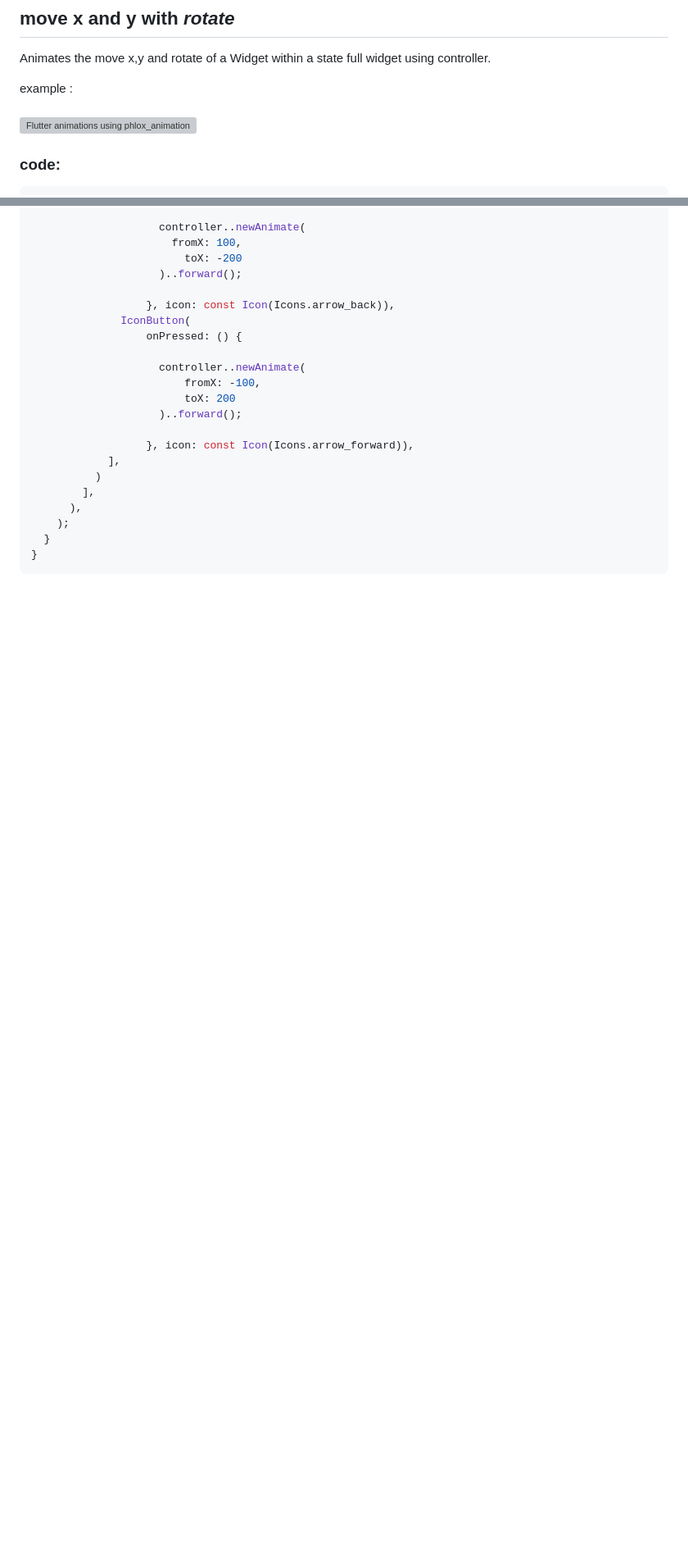
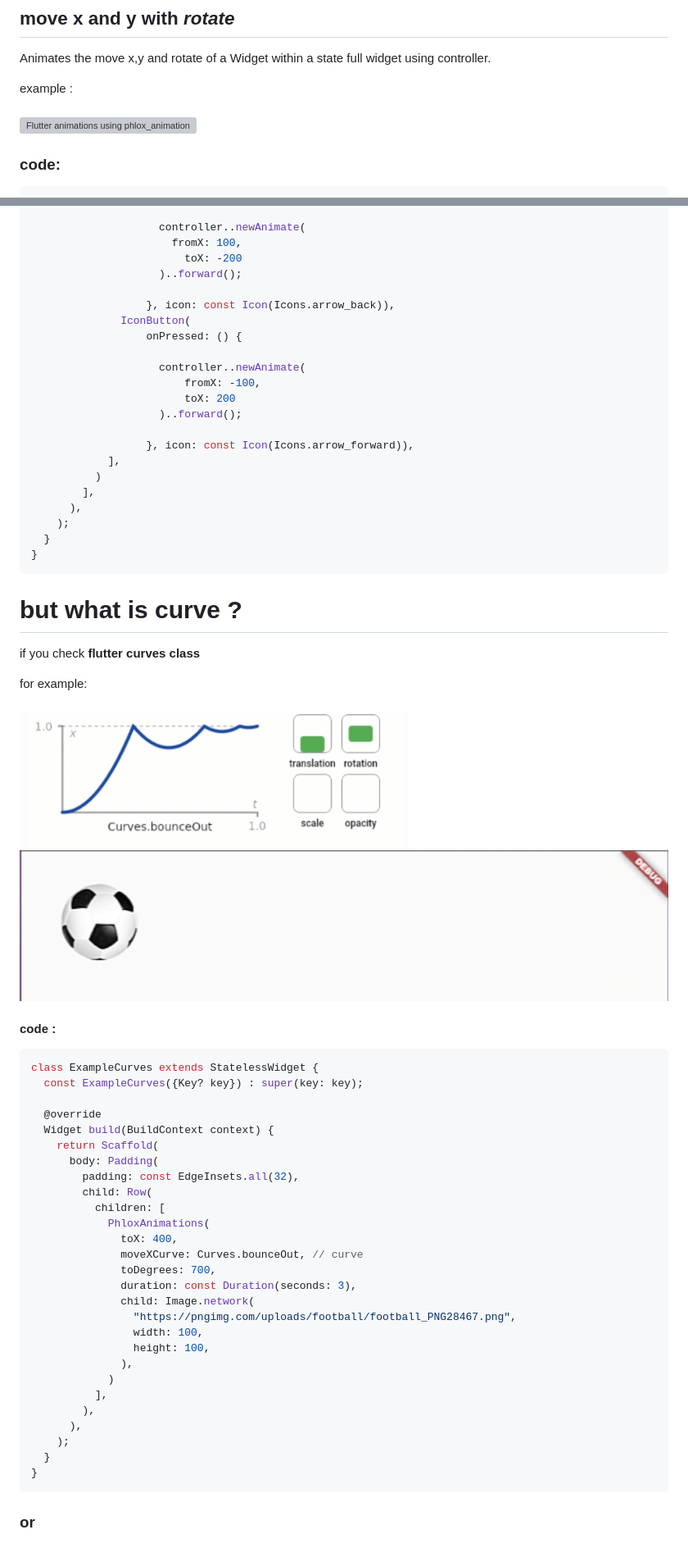
Before and after one commit to PhloxCompany/flutter_phlox_animations, a Markdown page: README.md, 2 parts joined by grey strips. Shown: that part at 82% size. Drawn GitHub-style; pictures changed too: readme_files/ball.gif (added), readme_files/ball_curve.gif (added); blank space fills up the shorter version; grey boxes are pictures that could not be loaded.

Commit message:
add curves details

````diff
--- a/README.md
+++ b/README.md
@@ -155,7 +155,7 @@ Animates the move x,y and rotate of a Widget within a state full widget using co
 example :
 <br><br>
 <img src="https://github.com/phloxCompany/flutter_phlox_animations/blob/master/readme_files/controller01.gif?raw=true"
-width="100%" alt="Flutter animations using phlox_animations package" loading="lazy"/>
+width="50%" alt="Flutter animations using phlox_animations package" loading="lazy"/>
 
 ### code:
 ```dart
@@ -597,3 +597,48 @@ class _ExampleControllerMethodsState extends State<ExampleControllerMethods> {
   }
 }
 ```
+
+# but what is curve ?
+
+if you check<b href="https://api.flutter.dev/flutter/animation/Curves-class.html" target="blank"> flutter curves class </b>
+
+for example:
+<br><br>
+<img src="https://github.com/phloxCompany/flutter_phlox_animations/blob/master/readme_files/ball_curve.gif?raw=true"
+width="60%" alt="Flutter animations using phlox_animations package" loading="lazy"/>
+<br>
+<img src="https://github.com/phloxCompany/flutter_phlox_animations/blob/master/readme_files/ball.gif?raw=true"
+width="100%" alt="Flutter animations using phlox_animations package" loading="lazy"/>
+
+#### code :
+```dart
+class ExampleCurves extends StatelessWidget {
+  const ExampleCurves({Key? key}) : super(key: key);
+
+  @override
+  Widget build(BuildContext context) {
+    return Scaffold(
+      body: Padding(
+        padding: const EdgeInsets.all(32),
+        child: Row(
+          children: [
+            PhloxAnimations(
+              toX: 400,
+              moveXCurve: Curves.bounceOut, // curve
+              toDegrees: 700,
+              duration: const Duration(seconds: 3),
+              child: Image.network(
+                "https://pngimg.com/uploads/football/football_PNG28467.png",
+                width: 100,
+                height: 100,
+              ),
+            )
+          ],
+        ),
+      ),
+    );
+  }
+}
+```
+### or
+
````
Also changed, not shown: other parts of README.md (+25 -5 lines), readme_files/car.gif (added), readme_files/car_curve.gif (added), 1 other file.
